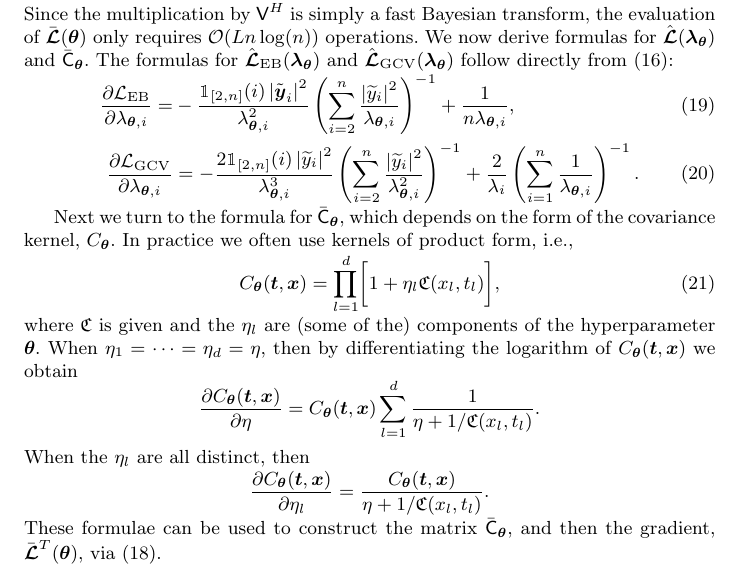
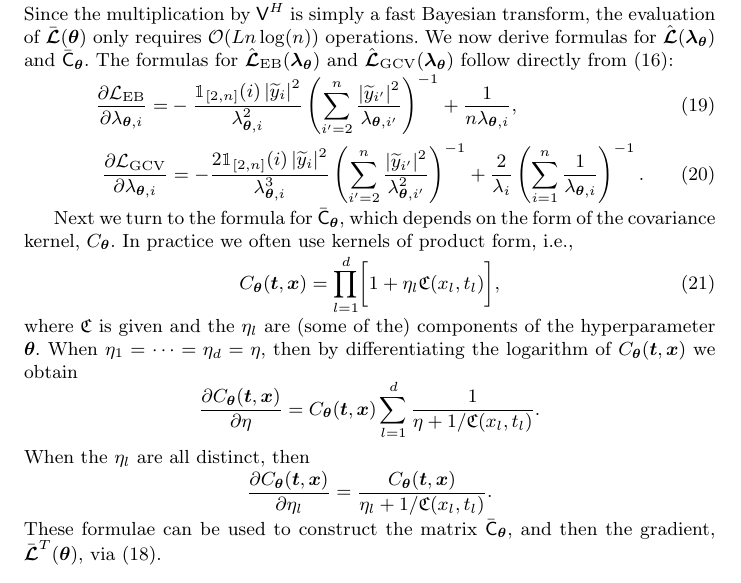
Before and after one commit to jagadeesr/SobolBayesCubaturePaper2019, a LaTeX paper (Sobol-BayesCubatureVerB.tex): part of page 7 of 30, cut so that both start at the same text. Compiled offline with pdfLaTeX.

Commit message:
Updates from Overleaf

```diff
--- a/Sobol-BayesCubatureVerB.tex
+++ b/Sobol-BayesCubatureVerB.tex
@@ -158,8 +158,8 @@
 
 \newcommand{\hatvy}{\hat{\bm{y}}}
 \newcommand{\haty}{\hat{y}}
-\newcommand{\tvy}{\tilde{\bm{y}}}
-\newcommand{\ty}{\tilde{y}}
+\newcommand{\tvy}{\widetilde{\bm{y}}}
+\newcommand{\ty}{\widetilde{y}}
 \newcommand{\vzero}{\bm{0}}
 \newcommand{\vone}{\bm{1}}
 \newcommand{\tvone}{\tilde{\bm{1}}}
@@ -620,12 +620,12 @@ The formulas for $\hbcl_{\MLE}(\vlambda_\vtheta)$ and $\hbcl_{\GCV}(\vlambda_\vt
 	\label{eqn:deriv_obj_func_MLE}
 	\frac{\partial \mathcal{L}_{\MLE}}{\partial \lambda_{\vtheta,i}}
 	= &
-   - \frac{\bbone_{{[2,n]}}(i) \abs{\tvy_i}^2}{\lambda_{\vtheta,i}^2}
-   \left( \sum_{i=2}^n \frac{\abs{\widetilde{y}_i}^2}{\lambda_{\vtheta, i}}\right)^{-1}
+   - \frac{\bbone_{{[2,n]}}(i) \abs{\ty_i}^2}{\lambda_{\vtheta,i}^2}
+   \left( \sum_{i'=2}^n \frac{\abs{\widetilde{y}_{i'}}^2}{\lambda_{\vtheta, i'}}\right)^{-1}
    + \frac{1}{n\lambda_{\vtheta,i}}, \\
   	\frac{\partial \mathcal{L}_{\GCV}}{\partial \lambda_{\vtheta,i}}
     \label{eqn:deriv_obj_func_full}
-   &= -  \frac{2\bbone_{{[2,n]}}(i) \abs{\widetilde{y}_i}^2}{\lambda_{\vtheta,i}^3}\left ( \sum_{i=2}^n \frac{\abs{\widetilde{y}_i}^2}{\lambda_{\vtheta, i}^2}
+   &= -  \frac{2\bbone_{{[2,n]}}(i) \abs{\widetilde{y}_i}^2}{\lambda_{\vtheta,i}^3}\left ( \sum_{i'=2}^n \frac{\abs{\widetilde{y}_{i'}}^2}{\lambda_{\vtheta, i'}^2}
    \right)^{-1}
    +  \frac{2}{\lambda_i} \left( \sum_{i=1}^n \frac{1}{\lambda_{\vtheta, i}} \right)^{-1}.
 \end{align}
@@ -644,7 +644,7 @@ where $\mathfrak{C}$ is given and the $\eta_l$ are (some of the) components of t
 When the $\eta_l$ are all distinct, then
 \begin{equation*}
 	\frac{\partial C_\vtheta(\vt, \vx) }{\partial \eta_l}
-=  \frac {C_\vtheta(\vt, \vx)}{\eta + 1/\mathfrak{C}(x_l,t_l)}.
+=  \frac {C_\vtheta(\vt, \vx)}{\eta_l + 1/\mathfrak{C}(x_l,t_l)}.
 \end{equation*}
 These formulae can be used to construct the matrix  $\bar{\mC}_{\vtheta}$, and then the gradient, $	\bbcl^T (\vtheta)$, via \eqref{eqn:gradient_chain_rule}.
 
```
